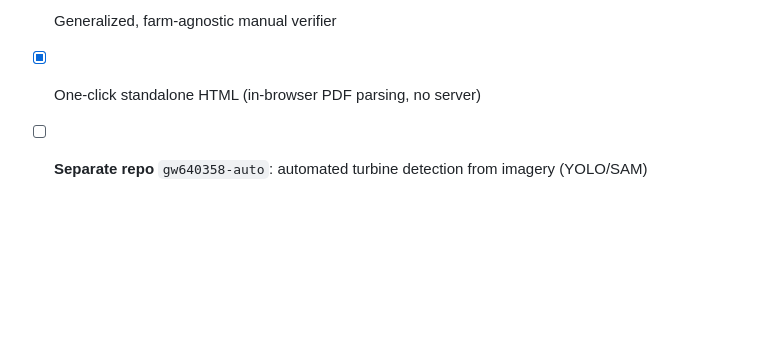
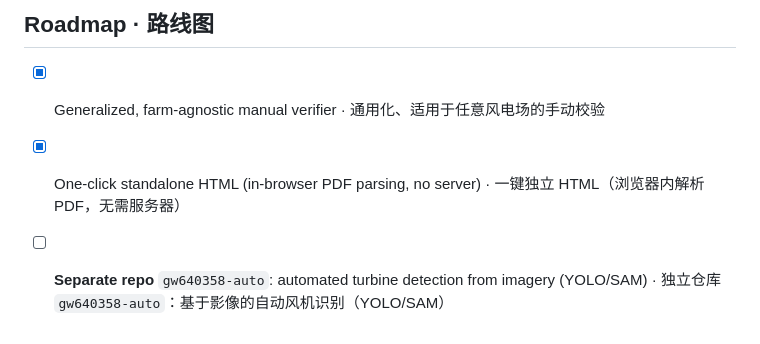
Before and after one commit to nekdil566/gw640358-verifier, a Markdown page: README.md, the part around one of its changes. Rendered like a GitHub page; blank space fills up the shorter version.

```diff
--- a/README.md
+++ b/README.md
@@ -118,4 +175,6 @@ requirements.txt
 
-- [x] Generalized, farm-agnostic manual verifier
-- [x] One-click standalone HTML (in-browser PDF parsing, no server)
-- [ ] **Separate repo** `gw640358-auto`: automated turbine detection from imagery (YOLO/SAM)
+## Roadmap · 路线图
+
+- [x] Generalized, farm-agnostic manual verifier · 通用化、适用于任意风电场的手动校验
+- [x] One-click standalone HTML (in-browser PDF parsing, no server) · 一键独立 HTML（浏览器内解析 PDF，无需服务器）
+- [ ] **Separate repo** `gw640358-auto`: automated turbine detection from imagery (YOLO/SAM) · 独立仓库 `gw640358-auto`：基于影像的自动风机识别（YOLO/SAM）
```
Also changed, not shown: other parts of README.md (+88 -31 lines).
